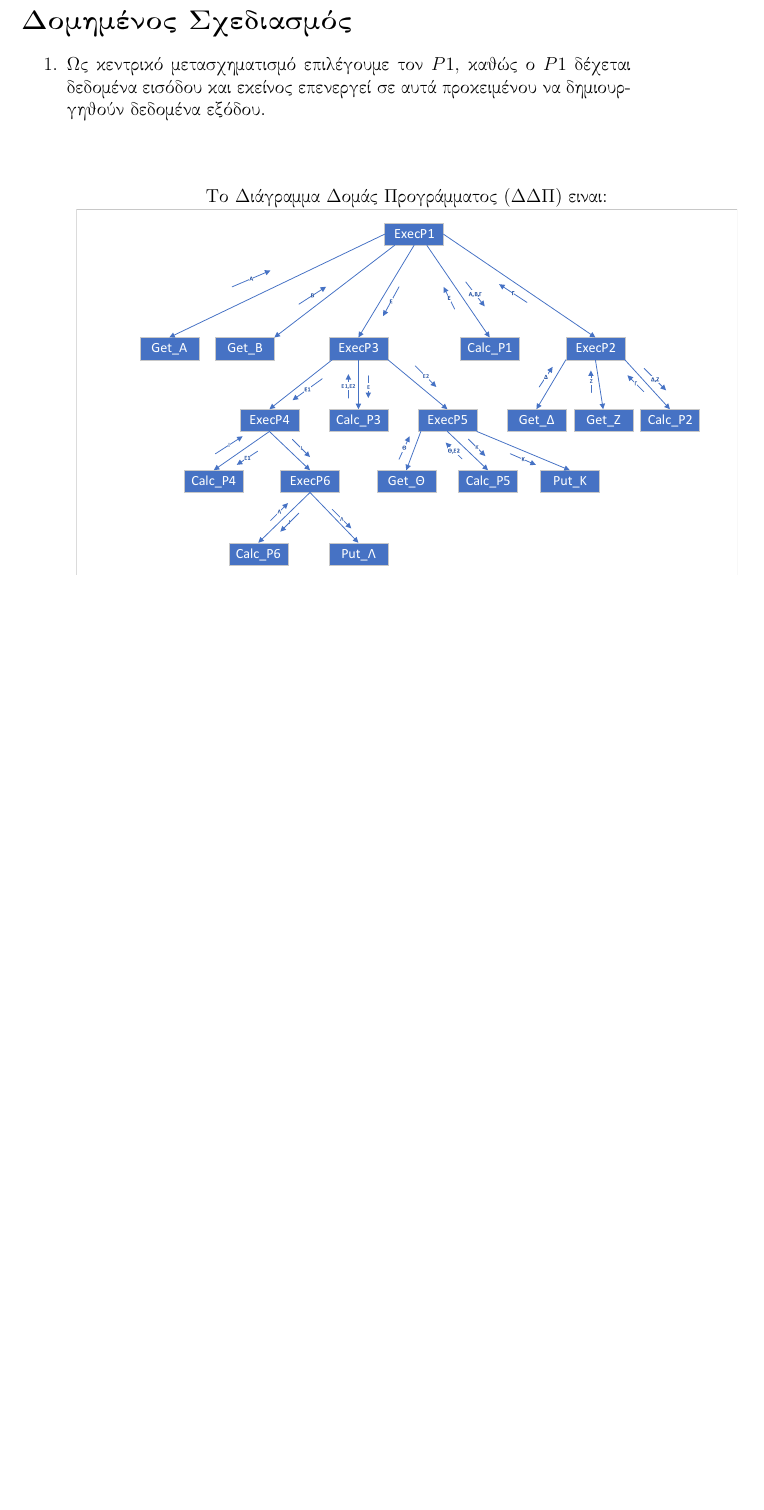
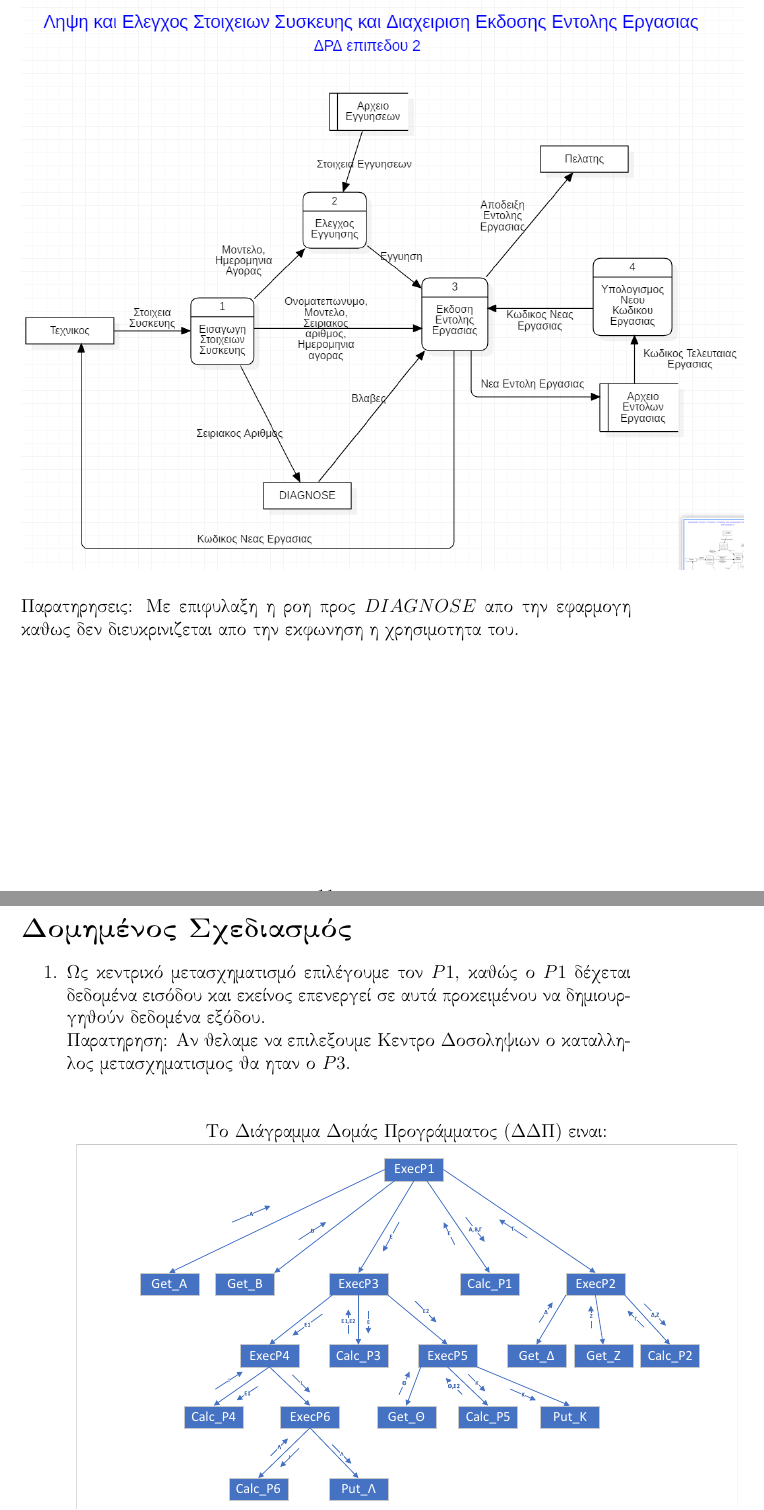
Before and after one commit to NedicNemanja/PayrollSystemAnalysis, a LaTeX document (softdes.tex): part of page 11 of 12 before the commit and two parts of pages 11 and 12 of 13 after it, the two joined at a grey line, cut at the place of the change, the shorter picture padded with empty space. Compiled offline with pdfLaTeX.

Commit message:
B and G all set.

```diff
--- a/softdes.tex
+++ b/softdes.tex
@@ -144,9 +144,14 @@ To σύστημα εμφανίζει την αρχική σελίδα του \te
+\includegraphics[scale=0.7]{MerosB/B4}
+\end{center}
+Παρατηρησεις: Με επιφυλαξη η ροη προς $DIAGNOSE$ απο την εφαρμογη καθως δεν διευκρινιζεται απο την εκφωνηση η χρησιμοτητα του.
 \newpage
 \section*{Δομημένος Σχεδιασμός}
 \begin{enumerate}
 
 \item Ως κεντρικό μετασχηματισμό επιλέγουμε τον $P1$, καθώς ο $P1$
 δέχεται δεδομένα εισόδου και εκείνος επενεργεί σε αυτά προκειμένου να δημιουργηθούν δεδομένα εξόδου.\\
+Παρατηρηση: Αν θελαμε να επιλεξουμε Κεντρο Δοσοληψιων ο καταλληλος μετασχηματισμος θα ηταν ο $P3$.
+
 \begin{center}
 \begin{tabular}{c}
 Το Διάγραμμα Δομάς Προγράμματος (ΔΔΠ) ειναι:\\
```
Also changed, not shown: MerosB/B2.PNG, MerosB/B3.PNG, MerosB/B4.PNG (added), softdes.tex (4 more changed lines), 1 other file.
